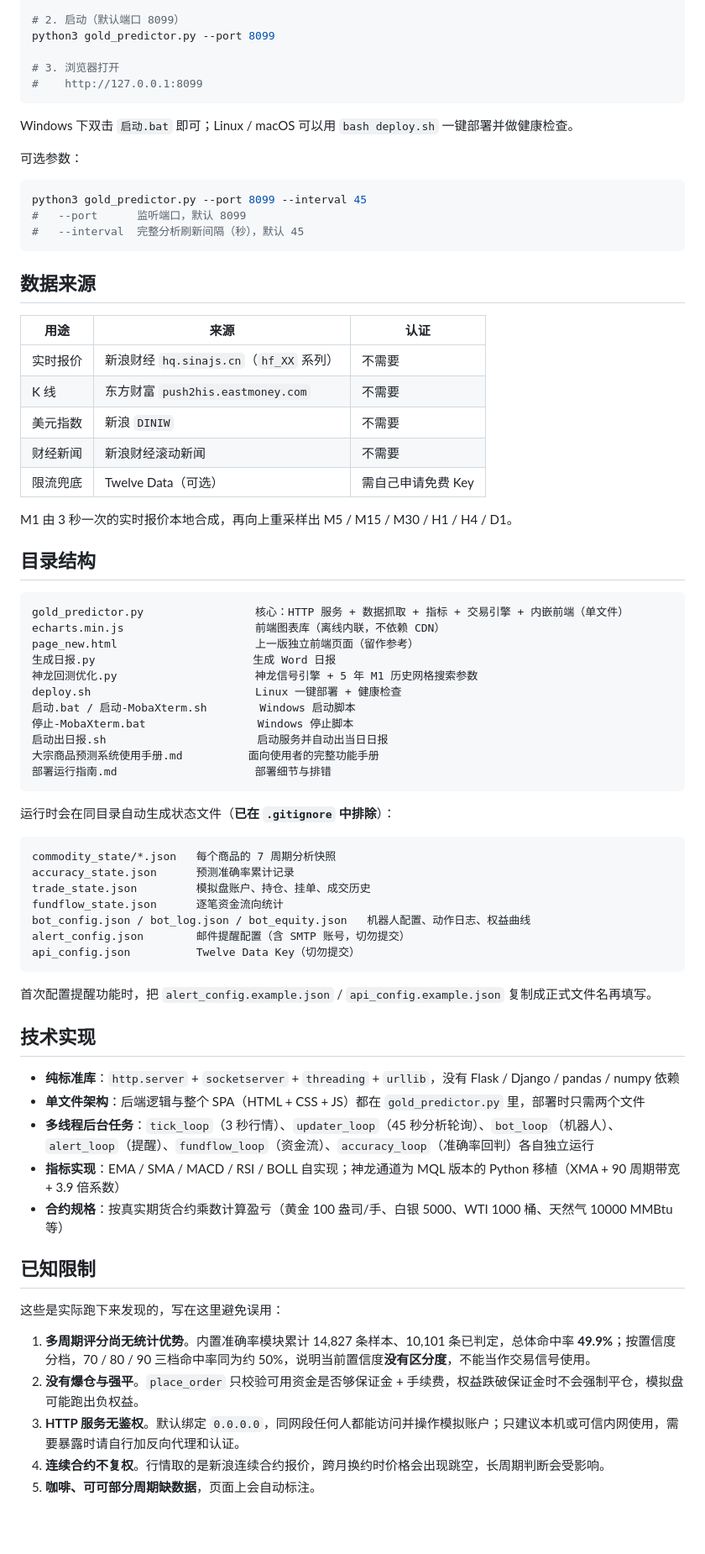
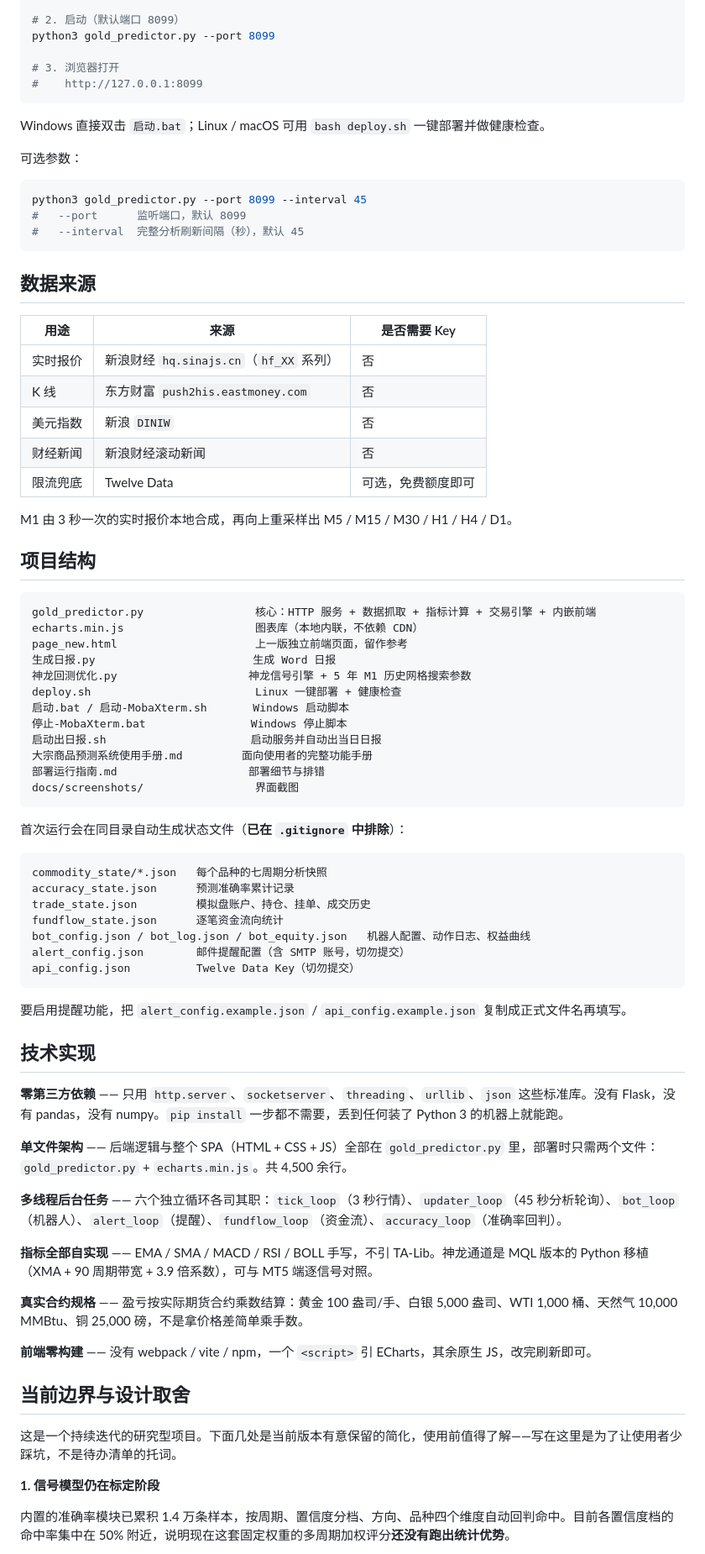
Before and after one commit to yyyrhli/commodity-board, a Markdown page: README.md, the part around one of its changes. Shown at 84% size. GitHub-like rendering; blank space fills up the shorter version.

````diff
--- a/README.md
+++ b/README.md
@@ -41,7 +68,7 @@ python3 gold_predictor.py --port 8099
 #    http://127.0.0.1:8099
 ```
 
-Windows 下双击 `启动.bat` 即可；Linux / macOS 可以用 `bash deploy.sh` 一键部署并做健康检查。
+Windows 直接双击 `启动.bat`；Linux / macOS 可用 `bash deploy.sh` 一键部署并做健康检查。
 
 可选参数：
 
@@ -53,36 +80,37 @@ python3 gold_predictor.py --port 8099 --interval 45
 
 ## 数据来源
 
-| 用途 | 来源 | 认证 |
+| 用途 | 来源 | 是否需要 Key |
 |---|---|---|
-| 实时报价 | 新浪财经 `hq.sinajs.cn`（`hf_XX` 系列） | 不需要 |
-| K 线 | 东方财富 `push2his.eastmoney.com` | 不需要 |
-| 美元指数 | 新浪 `DINIW` | 不需要 |
-| 财经新闻 | 新浪财经滚动新闻 | 不需要 |
-| 限流兜底 | Twelve Data（可选） | 需自己申请免费 Key |
+| 实时报价 | 新浪财经 `hq.sinajs.cn`（`hf_XX` 系列） | 否 |
+| K 线 | 东方财富 `push2his.eastmoney.com` | 否 |
+| 美元指数 | 新浪 `DINIW` | 否 |
+| 财经新闻 | 新浪财经滚动新闻 | 否 |
+| 限流兜底 | Twelve Data | 可选，免费额度即可 |
 
 M1 由 3 秒一次的实时报价本地合成，再向上重采样出 M5 / M15 / M30 / H1 / H4 / D1。
 
-## 目录结构
+## 项目结构
 
 ```
-gold_predictor.py                 核心：HTTP 服务 + 数据抓取 + 指标 + 交易引擎 + 内嵌前端（单文件）
-echarts.min.js                    前端图表库（离线内联，不依赖 CDN）
-page_new.html                     上一版独立前端页面（留作参考）
+gold_predictor.py                 核心：HTTP 服务 + 数据抓取 + 指标计算 + 交易引擎 + 内嵌前端
+echarts.min.js                    图表库（本地内联，不依赖 CDN）
+page_new.html                     上一版独立前端页面，留作参考
 生成日报.py                        生成 Word 日报
-神龙回测优化.py                     神龙信号引擎 + 5 年 M1 历史网格搜索参数
+神龙回测优化.py                    神龙信号引擎 + 5 年 M1 历史网格搜索参数
 deploy.sh                         Linux 一键部署 + 健康检查
-启动.bat / 启动-MobaXterm.sh        Windows 启动脚本
-停止-MobaXterm.bat                 Windows 停止脚本
-启动出日报.sh                       启动服务并自动出当日日报
-大宗商品预测系统使用手册.md          面向使用者的完整功能手册
-部署运行指南.md                     部署细节与排错
+启动.bat / 启动-MobaXterm.sh       Windows 启动脚本
+停止-MobaXterm.bat                Windows 停止脚本
+启动出日报.sh                      启动服务并自动出当日日报
+大宗商品预测系统使用手册.md         面向使用者的完整功能手册
+部署运行指南.md                    部署细节与排错
+docs/screenshots/                 界面截图
 ```
 
-运行时会在同目录自动生成状态文件（**已在 `.gitignore` 中排除**）：
+首次运行会在同目录自动生成状态文件（**已在 `.gitignore` 中排除**）：
 
 ```
-commodity_state/*.json   每个商品的 7 周期分析快照
+commodity_state/*.json   每个品种的七周期分析快照
 accuracy_state.json      预测准确率累计记录
 trade_state.json         模拟盘账户、持仓、挂单、成交历史
 fundflow_state.json      逐笔资金流向统计
@@ -91,22 +119,27 @@ alert_config.json        邮件提醒配置（含 SMTP 账号，切勿提交）
 api_config.json          Twelve Data Key（切勿提交）
 ```
 
-首次配置提醒功能时，把 `alert_config.example.json` / `api_config.example.json` 复制成正式文件名再填写。
+要启用提醒功能，把 `alert_config.example.json` / `api_config.example.json` 复制成正式文件名再填写。
 
 ## 技术实现
 
-- **纯标准库**：`http.server` + `socketserver` + `threading` + `urllib`，没有 Flask / Django / pandas / numpy 依赖
-- **单文件架构**：后端逻辑与整个 SPA（HTML + CSS + JS）都在 `gold_predictor.py` 里，部署时只需两个文件
-- **多线程后台任务**：`tick_loop`（3 秒行情）、`updater_loop`（45 秒分析轮询）、`bot_loop`（机器人）、`alert_loop`（提醒）、`fundflow_loop`（资金流）、`accuracy_loop`（准确率回判）各自独立运行
-- **指标实现**：EMA / SMA / MACD / RSI / BOLL 自实现；神龙通道为 MQL 版本的 Python 移植（XMA + 90 周期带宽 + 3.9 倍系数）
-- **合约规格**：按真实期货合约乘数计算盈亏（黄金 100 盎司/手、白银 5000、WTI 1000 桶、天然气 10000 MMBtu 等）
+**零第三方依赖** —— 只用 `http.server`、`socketserver`、`threading`、`urllib`、`json` 这些标准库。没有 Flask，没有 pandas，没有 numpy。`pip install` 一步都不需要，丢到任何装了 Python 3 的机器上就能跑。
 
-## 已知限制
+**单文件架构** —— 后端逻辑与整个 SPA（HTML + CSS + JS）全部在 `gold_predictor.py` 里，部署时只需两个文件：`gold_predictor.py` + `echarts.min.js`。共 4,500 余行。
 
-这些是实际跑下来发现的，写在这里避免误用：
+**多线程后台任务** —— 六个独立循环各司其职：`tick_loop`（3 秒行情）、`updater_loop`（45 秒分析轮询）、`bot_loop`（机器人）、`alert_loop`（提醒）、`fundflow_loop`（资金流）、`accuracy_loop`（准确率回判）。
 
-1. **多周期评分尚无统计优势**。内置准确率模块累计 14,827 条样本、10,101 条已判定，总体命中率 **49.9%**；按置信度分档，70 / 80 / 90 三档命中率同为约 50%，说明当前置信度**没有区分度**，不能当作交易信号使用。
-2. **没有爆仓与强平**。`place_order` 只校验可用资金是否够保证金 + 手续费，权益跌破保证金时不会强制平仓，模拟盘可能跑出负权益。
-3. **HTTP 服务无鉴权**。默认绑定 `0.0.0.0`，同网段任何人都能访问并操作模拟账户；只建议本机或可信内网使用，需要暴露时请自行加反向代理和认证。
-4. **连续合约不复权**。行情取的是新浪连续合约报价，跨月换约时价格会出现跳空，长周期判断会受影响。
-5. **咖啡、可可部分周期缺数据**，页面上会自动标注。
+**指标全部自实现** —— EMA / SMA / MACD / RSI / BOLL 手写，不引 TA-Lib。神龙通道是 MQL 版本的 Python 移植（XMA + 90 周期带宽 + 3.9 倍系数），可与 MT5 端逐信号对照。
+
+**真实合约规格** —— 盈亏按实际期货合约乘数结算：黄金 100 盎司/手、白银 5,000 盎司、WTI 1,000 桶、天然气 10,000 MMBtu、铜 25,000 磅，不是拿价格差简单乘手数。
+
+**前端零构建** —— 没有 webpack / vite / npm，一个 `<script>` 引 ECharts，其余原生 JS，改完刷新即可。
+
+## 当前边界与设计取舍
+
+这是一个持续迭代的研究型项目。下面几处是当前版本有意保留的简化，使用前值得了解——写在这里是为了让使用者少踩坑，不是待办清单的托词。
+
+**1. 信号模型仍在标定阶段**
+
+内置的准确率模块已累积 1.4 万条样本，按周期、置信度分档、方向、品种四个维度自动回判命中。目前各置信度档的命中率集中在 50% 附近，说明现在这套固定权重的多周期加权评分**还没有跑出统计优势**。
+
````
Also changed, not shown: other parts of README.md (+68 -15 lines), docs/screenshots/home.png (added), docs/screenshots/market-detail.png (added), docs/screenshots/paper-trading.png (added), 1 other file.
